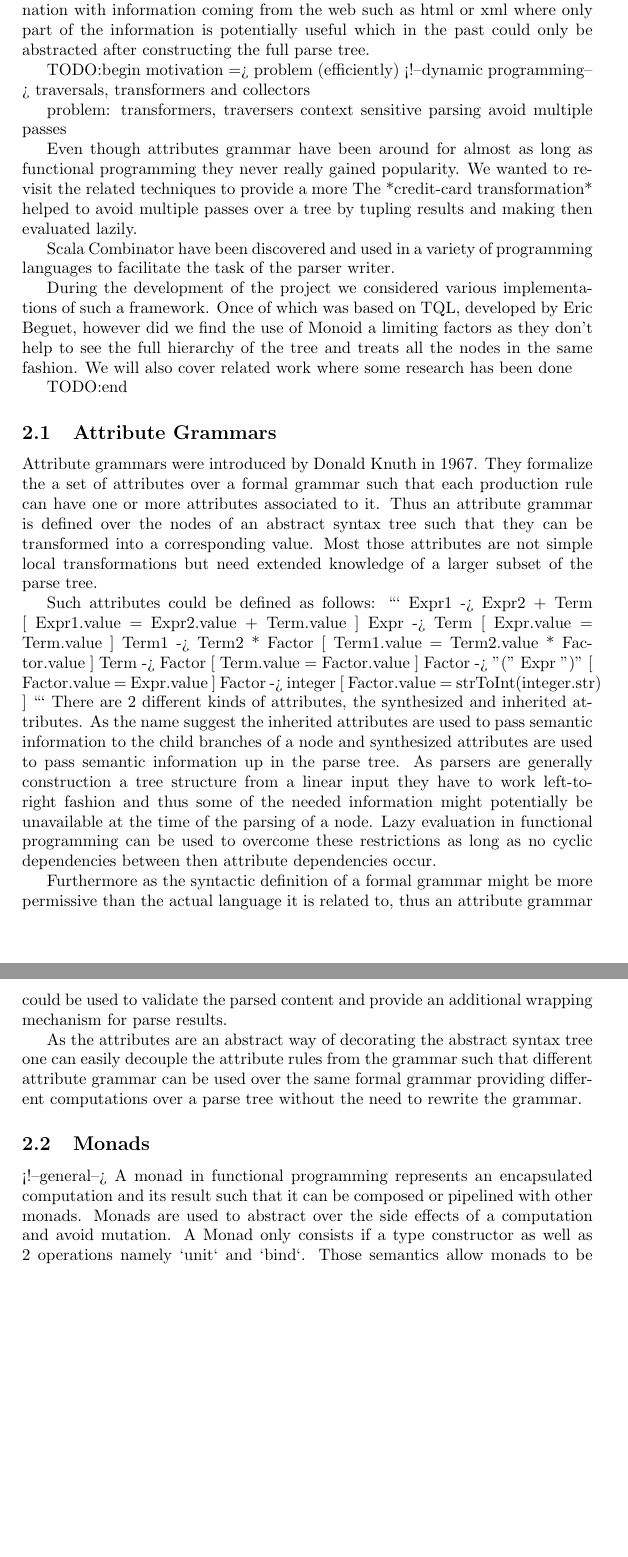
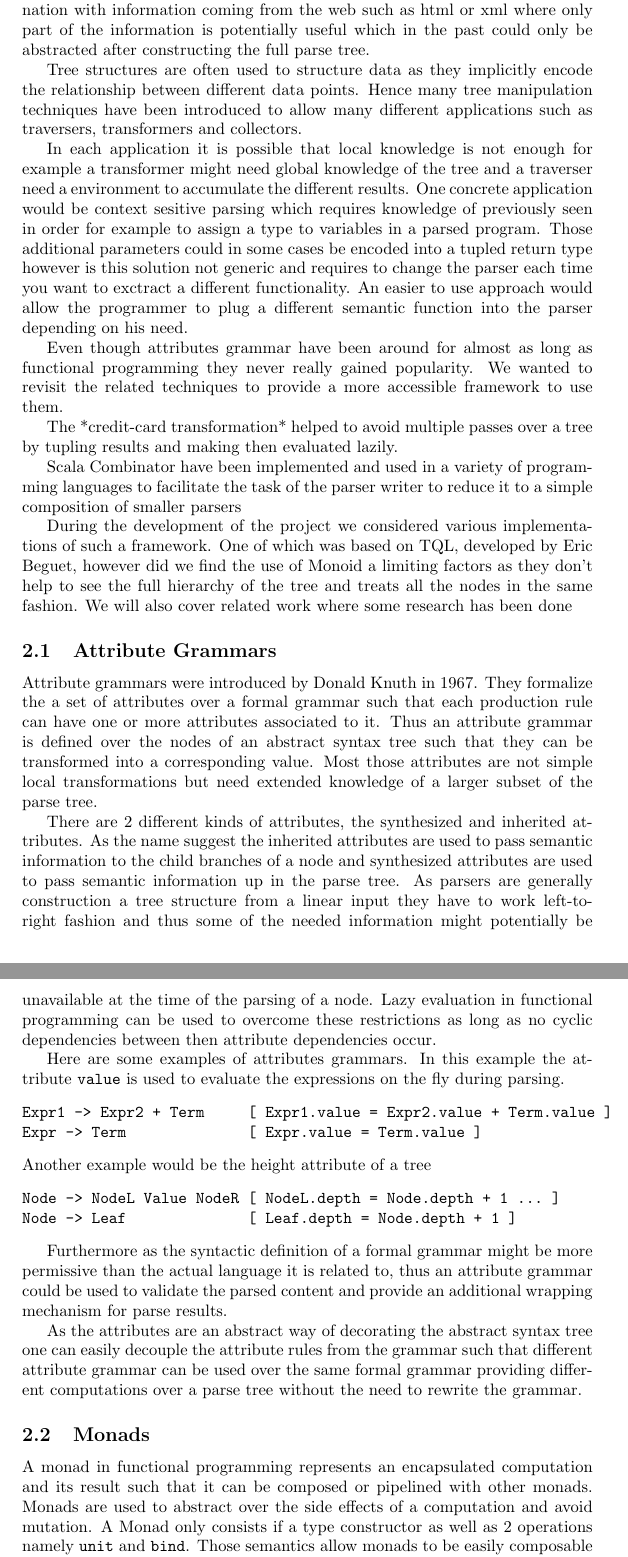
Before and after one commit to cedricbastin/ScalaAG, a LaTeX paper (report/paper/main.tex, which reads report/paper/01intro.tex): two parts of pages 2 and 3 of 4, joined at a grey line, cut so that both start at the same text, the shorter picture padded with empty space. Compiled offline with pdfLaTeX.

Commit message:
introduction

````diff
--- a/report/paper/01intro.tex
+++ b/report/paper/01intro.tex
@@ -4,45 +4,40 @@ Parser combinators have shown that it is possible to have an compostable and eas
 
 On the other hand nowadays parsing is used the most frequently in combination with information coming from the web such as html or xml where only part of the information is potentially useful which in the past could only be abstracted after constructing the full parse tree.
 
-TODO:begin
-motivation => problem (efficiently)
-<!--dynamic programming-->
-traversals, transformers and collectors
+Tree structures are often used to structure data as they implicitly encode the relationship between different data points. Hence many tree manipulation techniques have been introduced to allow many different applications such as traversers, transformers and collectors.
 
-problem:
-transformers, traversers
-context sensitive parsing
-avoid multiple passes
+In each application it is possible that local knowledge is not enough for example a transformer might need global knowledge of the tree and a traverser need a environment to accumulate the different results. One concrete application would be context sesitive parsing which requires knowledge of previously seen in order for example to assign a type to variables in a parsed program. Those additional parameters could in some cases be encoded into a tupled return type however is this solution not generic and requires to change the parser each time you want to exctract a different functionality. An easier to use approach would allow the programmer to plug a different semantic function into the parser depending on his need.
 
-Even though attributes grammar have been around for almost as long as functional programming they never really gained popularity. We wanted to revisit the related techniques to provide a more
+Even though attributes grammar have been around for almost as long as functional programming they never really gained popularity. We wanted to revisit the related techniques to provide a more accessible framework to use them.
+
 The *credit-card transformation* helped to avoid multiple passes over a tree by tupling results and making then evaluated lazily.
 
-Scala Combinator have been discovered and used in a variety of programming languages to facilitate the task of the parser writer.
+Scala Combinator have been implemented and used in a variety of programming languages to facilitate the task of the parser writer to reduce it to a simple composition of smaller parsers
 
-During the development of the project we considered various implementations of such a framework. Once of which was based on TQL, developed by Eric Beguet, however did we find the use of Monoid a limiting factors as they don't help to see the full hierarchy of the tree and treats all the nodes in the same fashion.
+During the development of the project we considered various implementations of such a framework. One of which was based on TQL, developed by Eric Beguet, however did we find the use of Monoid a limiting factors as they don't help to see the full hierarchy of the tree and treats all the nodes in the same fashion.
 We will also cover related work where some research has been done
-
-TODO:end
 
 \subsection{Attribute Grammars}
 Attribute grammars were introduced by Donald Knuth in 1967. They formalize the a set of attributes over a formal grammar such that each production rule can have one or more attributes associated to it. Thus an attribute grammar is defined over the nodes of an abstract syntax tree such that they can be transformed into a corresponding value. Most those attributes are not simple local transformations but need extended knowledge of a larger subset of the parse tree.
 
-Such attributes could be defined as follows:
-```
-Expr1 -> Expr2 + Term    [ Expr1.value = Expr2.value + Term.value ]
-Expr -> Term             [ Expr.value = Term.value ]
-Term1 -> Term2 * Factor  [ Term1.value = Term2.value * Factor.value ]
-Term -> Factor           [ Term.value = Factor.value ]
-Factor -> "(" Expr ")"   [ Factor.value =  Expr.value ]
-Factor -> integer        [ Factor.value = strToInt(integer.str) ]
-```
 There are 2 different kinds of attributes, the synthesized and inherited attributes. As the name suggest the inherited attributes are used to pass semantic information to the child branches of a node and synthesized attributes are used to pass semantic information up in the parse tree. As parsers are generally construction a tree structure from a linear input they have to work left-to-right fashion and thus some of the needed information might potentially be unavailable at the time of the parsing of a node. Lazy evaluation in functional programming can be used to overcome these restrictions as long as no cyclic dependencies between then attribute dependencies occur.
+
+Here are some examples of attributes grammars.
+In this example the attribute \verb/value/ is used to evaluate the expressions on the fly during parsing.
+\begin{verbatim}
+Expr1 -> Expr2 + Term     [ Expr1.value = Expr2.value + Term.value ]
+Expr -> Term              [ Expr.value = Term.value ]
+\end{verbatim}
+Another example would be the height attribute of a tree
+\begin{verbatim}
+Node -> NodeL Value NodeR [ NodeL.depth = Node.depth + 1 ... ]
+Node -> Leaf              [ Leaf.depth = Node.depth + 1 ]
+\end{verbatim}
 
 Furthermore as the syntactic definition of a formal grammar might be more permissive than the actual language it is related to, thus an attribute grammar could be used to validate the parsed content and provide an additional wrapping mechanism for parse results.
 
 As the attributes are an abstract way of decorating the abstract syntax tree one can easily decouple the attribute rules from the grammar such that different attribute grammar can be used over the same formal grammar providing different computations over a parse tree without the need to rewrite the grammar.
 
 \subsection{Monads}
-<!--general-->
-A monad in functional programming represents an encapsulated computation and its result such that it can be composed or pipelined with other monads. Monads are used to abstract over the side effects of a computation and avoid mutation. A Monad only consists if a type constructor as well as 2 operations namely `unit` and `bind`. Those semantics allow monads to be easily composable and allow a large array of manipulations. The operations on a monad can access and modify or augment its content during a **map** call without giving up it's external type structure.
+A monad in functional programming represents an encapsulated computation and its result such that it can be composed or pipelined with other monads. Monads are used to abstract over the side effects of a computation and avoid mutation. A Monad only consists if a type constructor as well as 2 operations namely \verb/unit/ and \verb/bind/. Those semantics allow monads to be easily composable and allow a large array of manipulations. The operations on a monad can access and modify or augment its content during a \textbf{map} call without giving up it's external type structure.
 
--- a/report/paper/main.tex
+++ b/report/paper/main.tex
@@ -16,6 +16,8 @@
 
 \date{\today}
 
+\newcommand{\pre}[1]{\begin{verbatim}#1\end{verbatim}}
+
 \begin{document}
 \maketitle
 
````
Also changed, not shown: report/paper/04impl.tex (+1 -1 lines), report/paper/01intro.tex (24 more changed lines), report/paper/main.tex (2 more changed lines).
